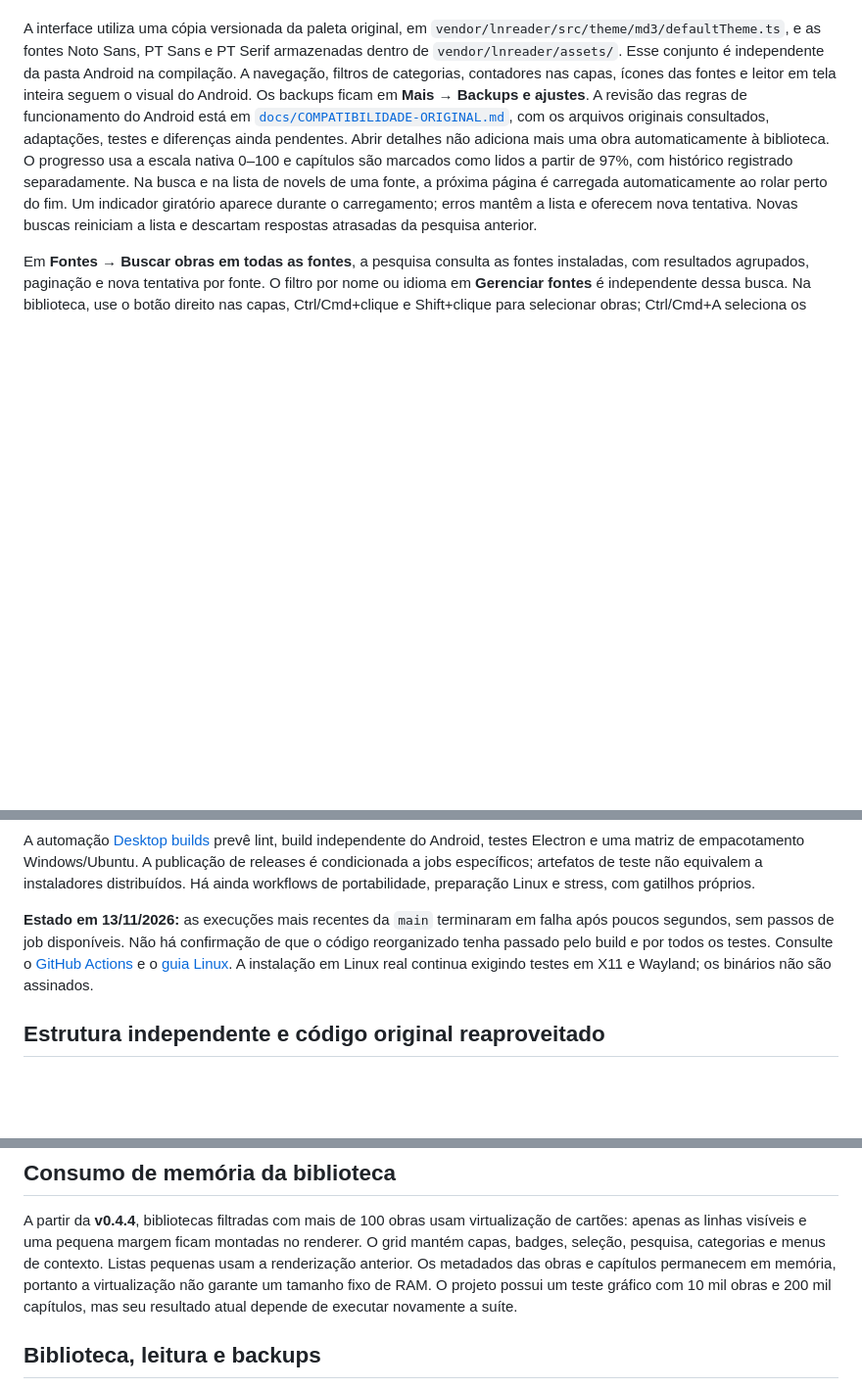
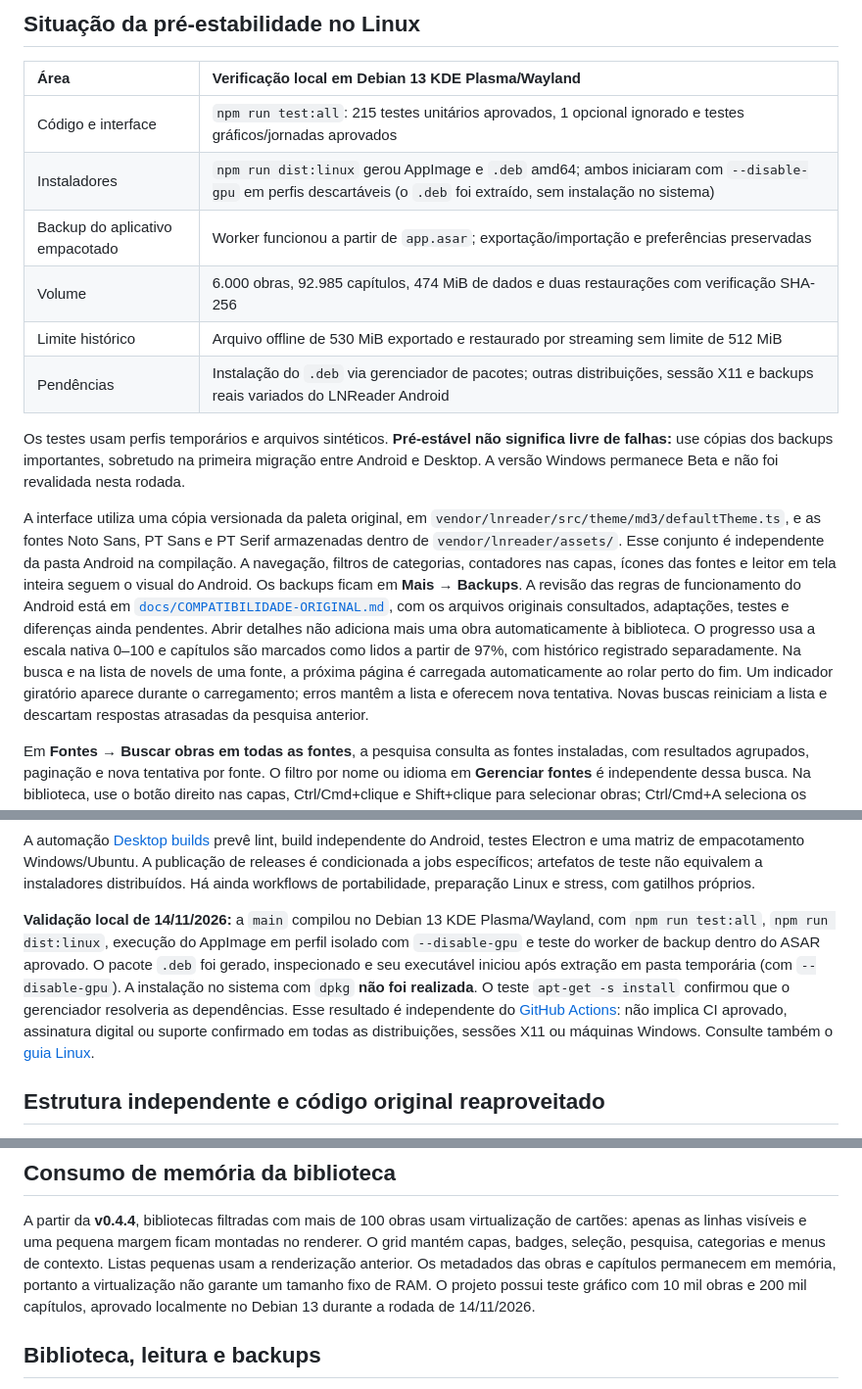
Before and after one commit to GuilhermeLourenceto/reader-desktop, a Markdown page: desktop/README.md, 3 parts joined by grey strips. Shown at 98% size. Rendered like a GitHub page; blank space fills up the shorter version.

```diff
--- a/desktop/README.md
+++ b/desktop/README.md
@@ -13,10 +28,22 @@ Versão atual: **0.4.5 Beta (Windows e Linux)**. Consulte as [notas de lançamen
+## Situação da pré-estabilidade no Linux
+
+| Área | Verificação local em Debian 13 KDE Plasma/Wayland |
+| :--- | :--- |
+| Código e interface | `npm run test:all`: 215 testes unitários aprovados, 1 opcional ignorado e testes gráficos/jornadas aprovados |
+| Instaladores | `npm run dist:linux` gerou AppImage e `.deb` amd64; ambos iniciaram com `--disable-gpu` em perfis descartáveis (o `.deb` foi extraído, sem instalação no sistema) |
+| Backup do aplicativo empacotado | Worker funcionou a partir de `app.asar`; exportação/importação e preferências preservadas |
+| Volume | 6.000 obras, 92.985 capítulos, 474 MiB de dados e duas restaurações com verificação SHA-256 |
+| Limite histórico | Arquivo offline de 530 MiB exportado e restaurado por streaming sem limite de 512 MiB |
+| Pendências | Instalação do `.deb` via gerenciador de pacotes; outras distribuições, sessão X11 e backups reais variados do LNReader Android |
+
+Os testes usam perfis temporários e arquivos sintéticos. **Pré-estável não significa livre de falhas:** use cópias dos backups importantes, sobretudo na primeira migração entre Android e Desktop. A versão Windows permanece Beta e não foi revalidada nesta rodada.
 
 A interface utiliza uma cópia versionada da paleta original,
 em `vendor/lnreader/src/theme/md3/defaultTheme.ts`, e as fontes
 Noto Sans, PT Sans e PT Serif armazenadas dentro de `vendor/lnreader/assets/`.
 Esse conjunto é independente da pasta Android na compilação. A navegação, filtros de categorias, contadores nas
 capas, ícones das fontes e leitor em tela inteira seguem o visual do Android.
-Os backups ficam em **Mais → Backups e ajustes**.
+Os backups ficam em **Mais → Backups**.
 A revisão das regras de funcionamento do Android está em
 [`docs/COMPATIBILIDADE-ORIGINAL.md`](./docs/COMPATIBILIDADE-ORIGINAL.md), com os
 arquivos originais consultados, adaptações, testes e diferenças ainda pendentes.
@@ -110,12 +137,17 @@ Windows/Ubuntu. A publicação de releases é condicionada a jobs específicos;
 artefatos de teste não equivalem a instaladores distribuídos. Há ainda
 workflows de portabilidade, preparação Linux e stress, com gatilhos próprios.
 
-**Estado em 13/11/2026:** as execuções mais recentes da `main` terminaram
-em falha após poucos segundos, sem passos de job disponíveis. Não há confirmação
-de que o código reorganizado tenha passado pelo build e por todos os testes.
-Consulte o [GitHub Actions](https://github.com/GuilhermeLourenceto/lnreader-desktop/actions)
-e o [guia Linux](docs/CONTINUAR-NO-LINUX.md). A instalação em Linux real
-continua exigindo testes em X11 e Wayland; os binários não são assinados.
+**Validação local de 14/11/2026:** a `main` compilou no Debian 13 KDE Plasma/Wayland,
+com `npm run test:all`, `npm run dist:linux`, execução do AppImage em perfil
+isolado com `--disable-gpu` e teste do worker de backup dentro do ASAR
+aprovado. O pacote `.deb` foi gerado, inspecionado e seu executável iniciou
+após extração em pasta temporária (com `--disable-gpu`). A instalação no sistema
+com `dpkg` **não foi realizada**. O teste `apt-get -s install` confirmou que o
+gerenciador resolveria as dependências.
+Esse resultado é independente do [GitHub Actions](https://github.com/GuilhermeLourenceto/lnreader-desktop/actions):
+não implica CI aprovado, assinatura digital ou suporte confirmado em todas as
+distribuições, sessões X11 ou máquinas Windows. Consulte também o
+[guia Linux](docs/CONTINUAR-NO-LINUX.md).
 
 ## Estrutura independente e código original reaproveitado
 
@@ -177,8 +209,8 @@ virtualização de cartões: apenas as linhas visíveis e uma pequena margem
 ficam montadas no renderer. O grid mantém capas, badges, seleção, pesquisa,
 categorias e menus de contexto. Listas pequenas usam a renderização anterior.
 Os metadados das obras e capítulos permanecem em memória, portanto a
-virtualização não garante um tamanho fixo de RAM. O projeto possui um teste gráfico com 10 mil obras e 200 mil capítulos,
-mas seu resultado atual depende de executar novamente a suíte.
+virtualização não garante um tamanho fixo de RAM. O projeto possui teste gráfico com 10 mil obras e 200 mil capítulos,
+aprovado localmente no Debian 13 durante a rodada de 14/11/2026.
 
 ## Biblioteca, leitura e backups
 
```
Also changed, not shown: other parts of desktop/README.md (+33 -9 lines), desktop/CHANGELOG.md (+2 -0 lines), desktop/docs/PREESTAVEL-LINUX.md (added, +53 -0 lines), desktop/docs/screenshots/desktop-diagnostics.png (added), desktop/docs/screenshots/desktop-filters.png (added), desktop/docs/screenshots/desktop-library.png, desktop/docs/screenshots/desktop-novel.png, desktop/docs/screenshots/desktop-reader.png, desktop/docs/screenshots/desktop-settings.png (added).
